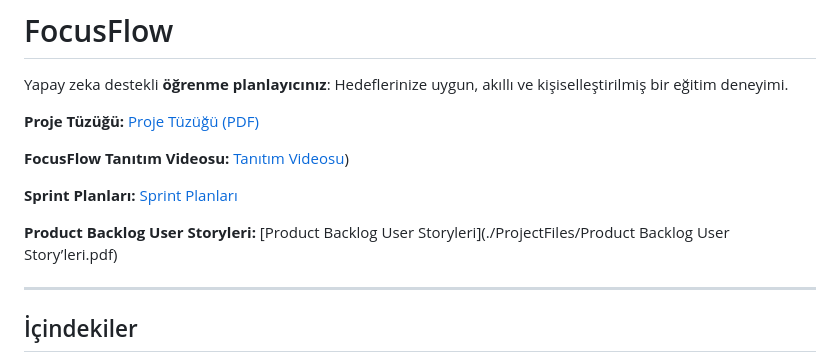
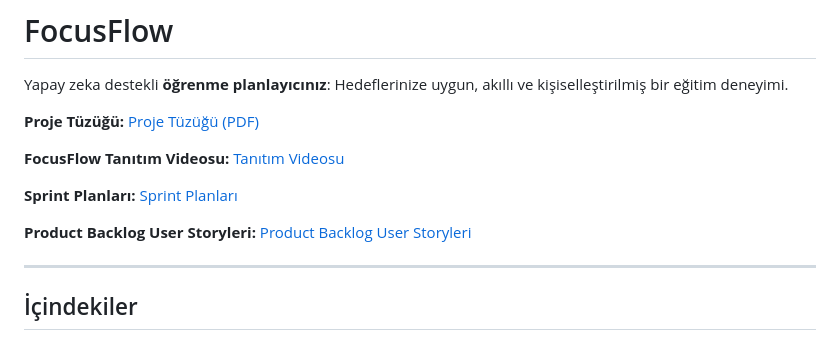
Before and after one commit to YZTA-Bootcamp-102/AIStudyPlanner, a Markdown page: README.md, the part around the change. GitHub-like rendering.

```diff
--- a/README.md
+++ b/README.md
@@ -9,11 +9,11 @@ Yapay zeka destekli **öğrenme planlayıcınız**: Hedeflerinize uygun, akıll
 
 **Proje Tüzüğü:** [Proje Tüzüğü (PDF)](./ProjectFiles/FocusFlowProjeTüzüğü.pdf)
 
-**FocusFlow Tanıtım Videosu:** [Tanıtım Videosu](https://www.youtube.com/watch?v=BB0J-Gso63c&ab_channel=EmreSayg%C4%B1n))
+**FocusFlow Tanıtım Videosu:** [Tanıtım Videosu](https://www.youtube.com/watch?v=BB0J-Gso63c&ab_channel=EmreSayg%C4%B1n)
 
 **Sprint Planları:** [Sprint Planları](./ProjectFiles/SprintPlanları.pdf)
 
-**Product Backlog User Storyleri:** [Product Backlog User Storyleri](./ProjectFiles/Product Backlog User Story’leri.pdf)
+**Product Backlog User Storyleri:** [Product Backlog User Storyleri](./ProjectFiles/ProductBacklogUserStory’leri.pdf)
 
 ---
 
```
